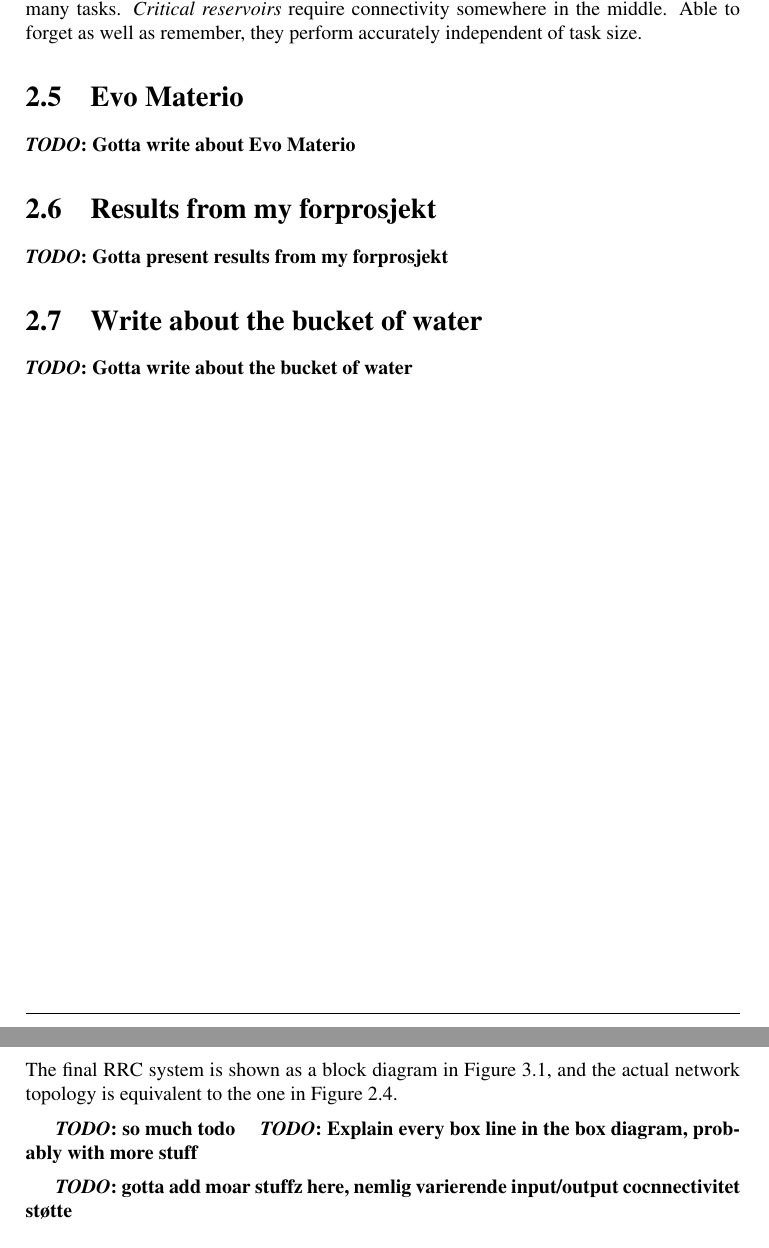
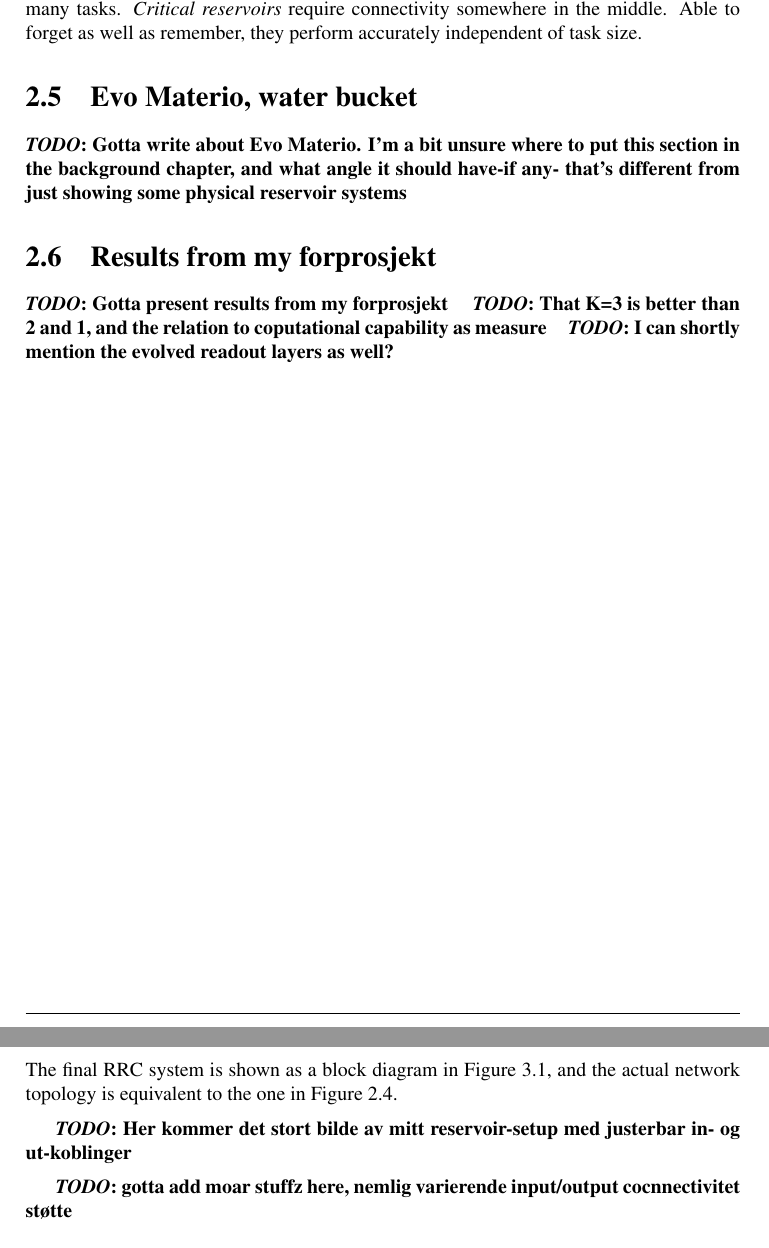
Before and after one commit to aleksanb/MastersThesis, a LaTeX thesis (main.tex, which reads background/background.tex, method/method.tex): two parts of pages 15 and 17 of 48, joined at a grey line, cut so that both start at the same text. Compiled offline with pdfLaTeX; TikZ figures are drawn from their code, not taken from saved files.

Commit message:
Much todo about nothing

```diff
--- a/background/background.tex
+++ b/background/background.tex
@@ -272,14 +275,14 @@ but their inability to remember past perturbations renders them useless for many
 \textit{Critical reservoirs} require connectivity somewhere in the middle.
 Able to forget as well as remember, they perform accurately independent of task size.
 
-\section{Evo Materio}
-\todo{Gotta write about Evo Materio}
+\section{Evo Materio, water bucket}
+\todo{Gotta write about Evo Materio. I'm a bit unsure where to put this section in the background chapter,
+and what angle it should have-if any- that's different from just showing some physical reservoir systems}
 
 \section{Results from my forprosjekt}
 \label{section:pre-thesis-project}
 \todo{Gotta present results from my forprosjekt}
-
-\section{Write about the bucket of water}
-\todo{Gotta write about the bucket of water}
+\todo{That K=3 is better than 2 and 1, and the relation to coputational capability as measure}
+\todo{I can shortly mention the evolved readout layers as well?}
 
 \cleardoublepage
--- a/method/method.tex
+++ b/method/method.tex
@@ -6,8 +6,7 @@
 The final RRC system is shown as a block diagram in Figure \ref{figure:rrc-block},
 and the actual network topology is equivalent to the one in Figure \ref{figure:rbn-reservoir}.
 
-\todo{so much todo}
-\todo{Explain every box line in the box diagram, probably with more stuff}
+\todo{Her kommer det stort bilde av mitt reservoir-setup med justerbar in- og ut-koblinger}
 
 \todo{gotta add moar stuffz here, nemlig varierende input/output cocnnectivitet støtte}
 
```
Also changed, not shown: background/background.tex (5 more changed lines).
